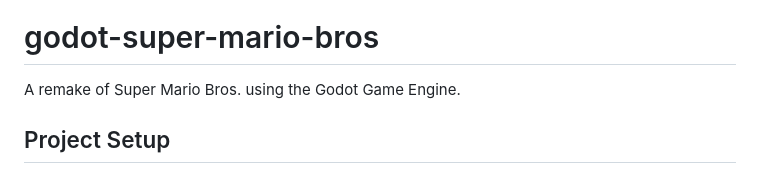
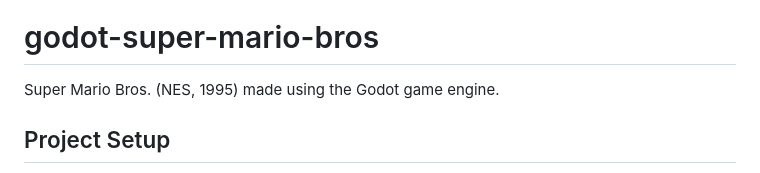
Before and after one commit to kirbycope/godot-super-mario-bros, a Markdown page: README.md, the part around the change. Rendered like a GitHub page.

```diff
--- a/README.md
+++ b/README.md
@@ -1,7 +1,7 @@
 ![Thumbnail](/ci/thumbnail.png)
 
 # godot-super-mario-bros
-A remake of Super Mario Bros. using the Godot Game Engine.
+Super Mario Bros. (NES, 1995) made using the Godot game engine.
 
 ## Project Setup
 This project serves as an example of how to join a few concepts I have been working on; [Addons](https://docs.godotengine.org/en/stable/tutorials/plugins/index.html), [Game Packs](https://docs.godotengine.org/en/stable/tutorials/export/exporting_pcks.html), and [Compatability Builds](https://docs.godotengine.org/en/stable/contributing/development/core_and_modules/internal_rendering_architecture.html#compatibility).
```
